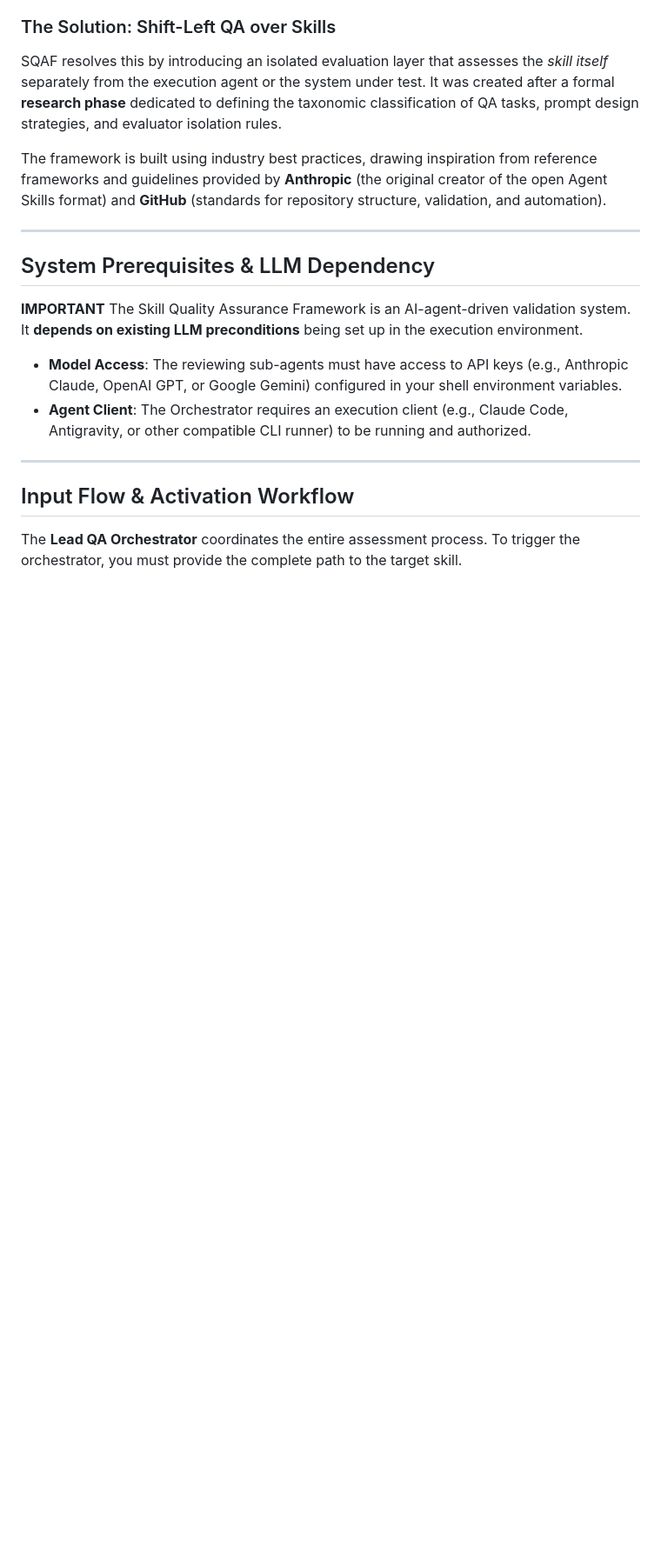
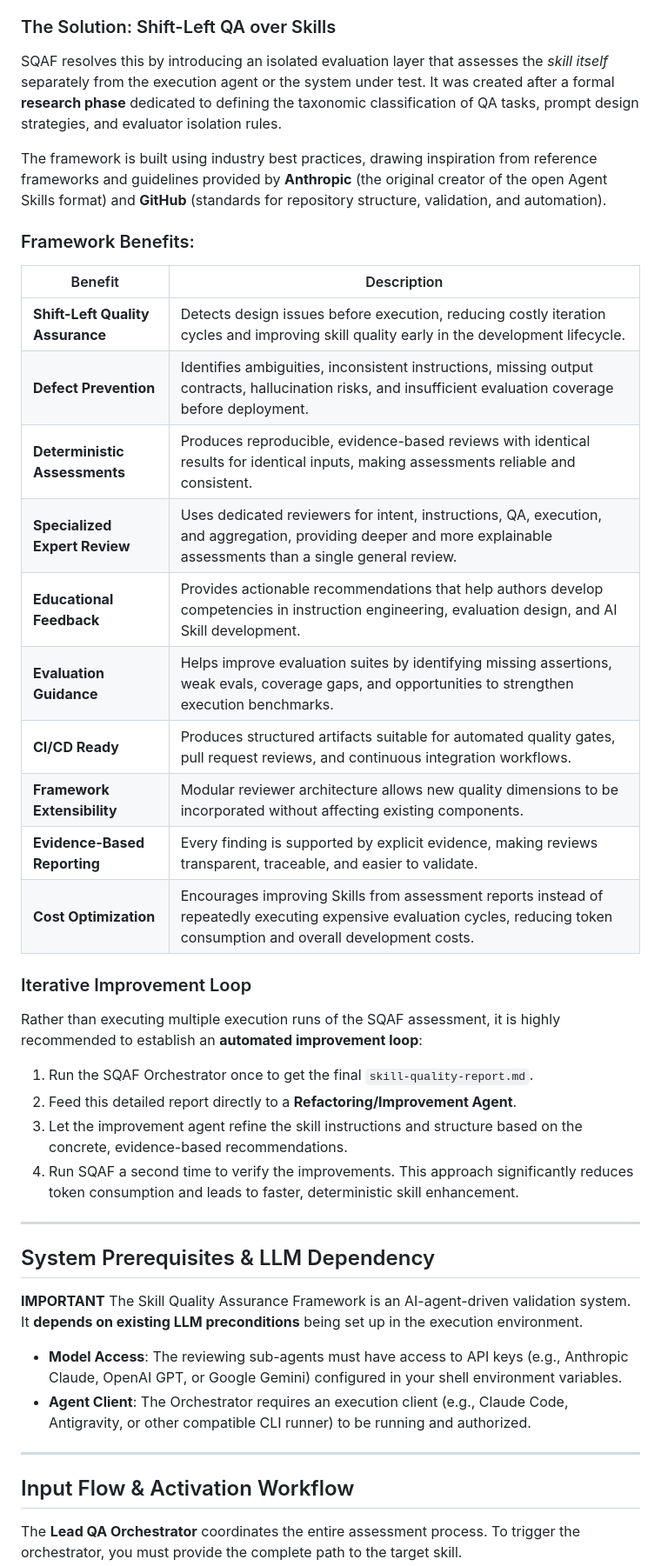
Before and after one commit to LetyPG/Skill-Quality-Assurance-Framework-SQAF, a Markdown page: README.md, the part around one of its changes. Shown at 87% size. GitHub-like rendering; blank space fills up the shorter version.

Commit message:
Enhance README with framework benefits and improvement loop
Added framework benefits and iterative improvement loop sections to README.

```diff
--- a/README.md
+++ b/README.md
@@ -31,6 +31,31 @@ If the execution fails, it is difficult to determine if the failure was caused b
 SQAF resolves this by introducing an isolated evaluation layer that assesses the *skill itself* separately from the execution agent or the system under test. It was created after a formal **research phase** dedicated to defining the taxonomic classification of QA tasks, prompt design strategies, and evaluator isolation rules.
 
 The framework is built using industry best practices, drawing inspiration from reference frameworks and guidelines provided by **Anthropic** (the original creator of the open Agent Skills format) and **GitHub** (standards for repository structure, validation, and automation).
+
+
+### Framework Benefits:
+
+| Benefit | Description |
+|----------|-------------|
+| **Shift-Left Quality Assurance** | Detects design issues before execution, reducing costly iteration cycles and improving skill quality early in the development lifecycle. |
+| **Defect Prevention** | Identifies ambiguities, inconsistent instructions, missing output contracts, hallucination risks, and insufficient evaluation coverage before deployment. |
+| **Deterministic Assessments** | Produces reproducible, evidence-based reviews with identical results for identical inputs, making assessments reliable and consistent. |
+| **Specialized Expert Review** | Uses dedicated reviewers for intent, instructions, QA, execution, and aggregation, providing deeper and more explainable assessments than a single general review. |
+| **Educational Feedback** | Provides actionable recommendations that help authors develop competencies in instruction engineering, evaluation design, and AI Skill development. |
+| **Evaluation Guidance** | Helps improve evaluation suites by identifying missing assertions, weak evals, coverage gaps, and opportunities to strengthen execution benchmarks. |
+| **CI/CD Ready** | Produces structured artifacts suitable for automated quality gates, pull request reviews, and continuous integration workflows. |
+| **Framework Extensibility** | Modular reviewer architecture allows new quality dimensions to be incorporated without affecting existing components. |
+| **Evidence-Based Reporting** | Every finding is supported by explicit evidence, making reviews transparent, traceable, and easier to validate. |
+| **Cost Optimization** | Encourages improving Skills from assessment reports instead of repeatedly executing expensive evaluation cycles, reducing token consumption and overall development costs. |
+
+### Iterative Improvement Loop
+
+Rather than executing multiple execution runs of the SQAF assessment, it is highly recommended to establish an **automated improvement loop**:
+1. Run the SQAF Orchestrator once to get the final `skill-quality-report.md`.
+2. Feed this detailed report directly to a **Refactoring/Improvement Agent**.
+3. Let the improvement agent refine the skill instructions and structure based on the concrete, evidence-based recommendations.
+4. Run SQAF a second time to verify the improvements.
+This approach significantly reduces token consumption and leads to faster, deterministic skill enhancement.
 
 ---
 
```
Also changed, not shown: other parts of README.md (+0 -10 lines).
